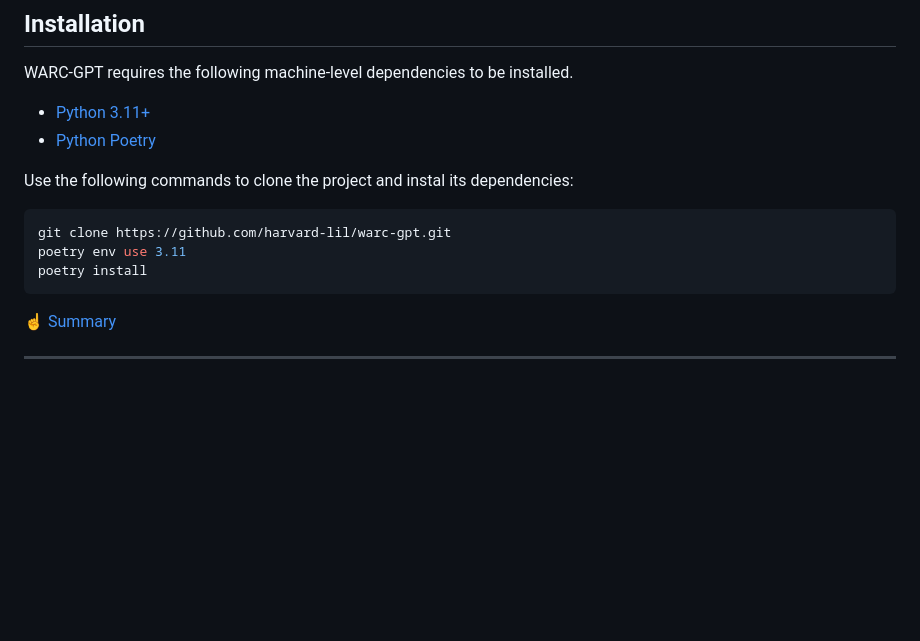
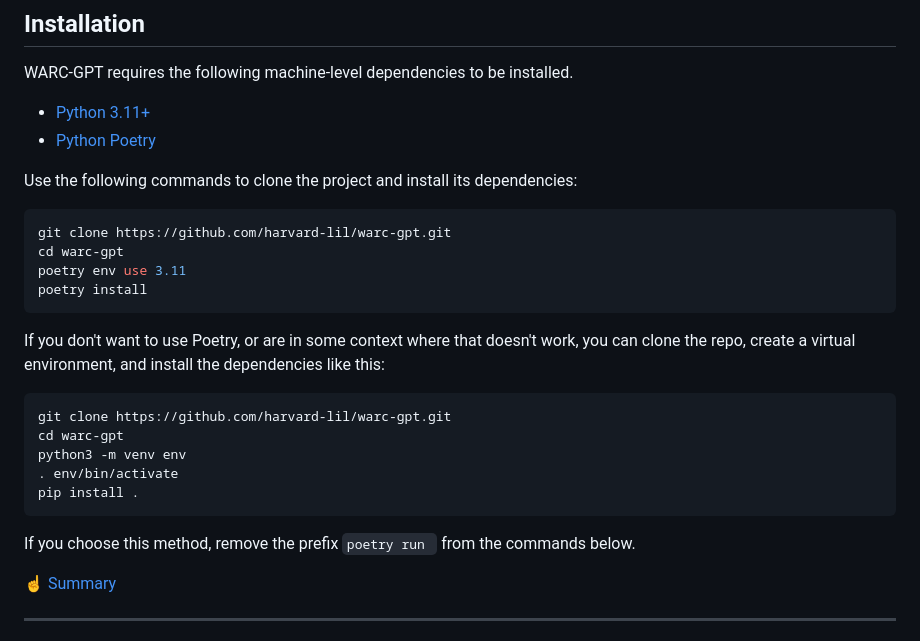
Before and after one commit to harvard-lil/warc-gpt, a Markdown page: README.md, the part around the change. Drawn GitHub-style; blank space fills up the shorter version.

Commit message:
Notes for use without Poetry

````diff
--- a/README.md
+++ b/README.md
@@ -40,13 +40,29 @@ WARC-GPT requires the following machine-level dependencies to be installed.
 - [Python 3.11+](https://python.org)
 - [Python Poetry](https://python-poetry.org/)
 
-Use the following commands to clone the project and instal its dependencies:
+Use the following commands to clone the project and install its dependencies:
 
 ```bash
 git clone https://github.com/harvard-lil/warc-gpt.git
+cd warc-gpt
 poetry env use 3.11
 poetry install
 ```
+
+If you don't want to use Poetry, or are in some context where that
+doesn't work, you can clone the repo, create a virtual environment,
+and install the dependencies like this:
+
+```bash
+git clone https://github.com/harvard-lil/warc-gpt.git
+cd warc-gpt
+python3 -m venv env
+. env/bin/activate
+pip install .
+```
+
+If you choose this method, remove the prefix `poetry run ` from the
+commands below.
 
 [☝️ Summary](#summary)
 
````
